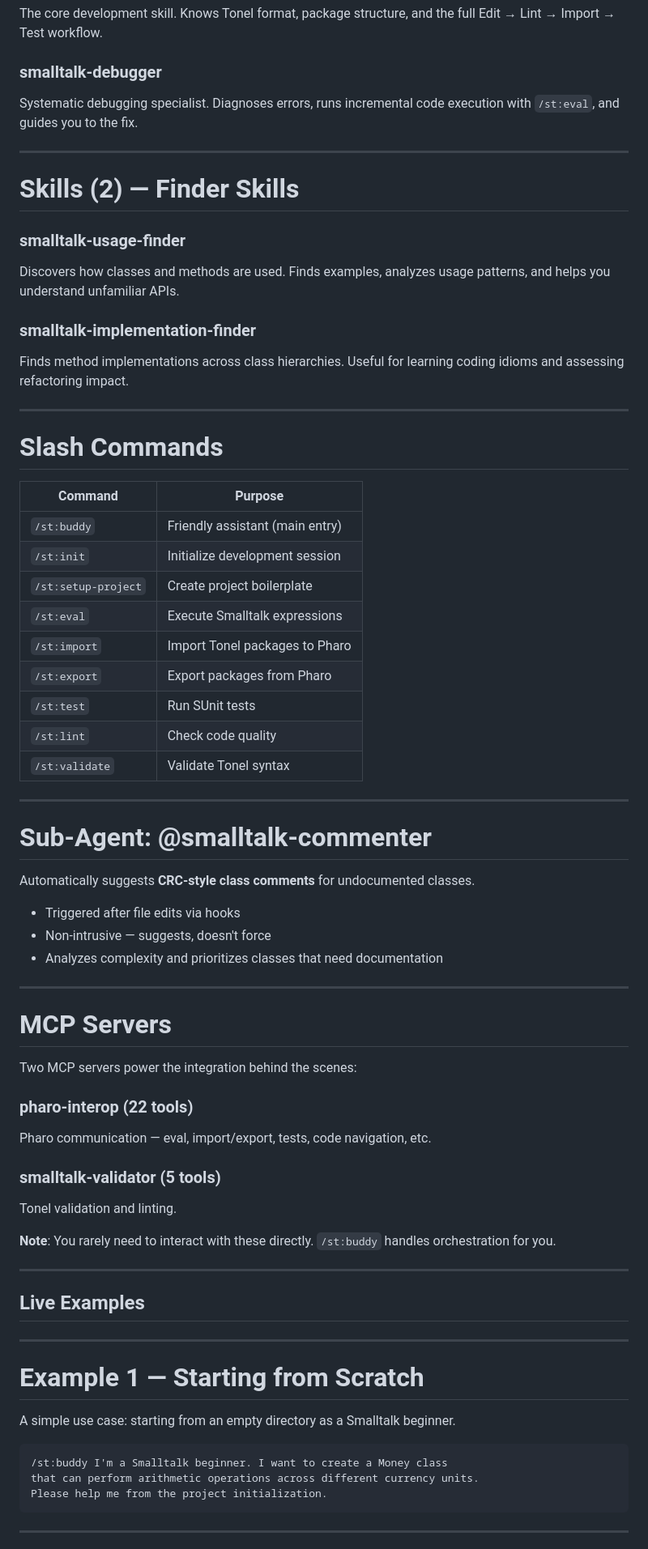
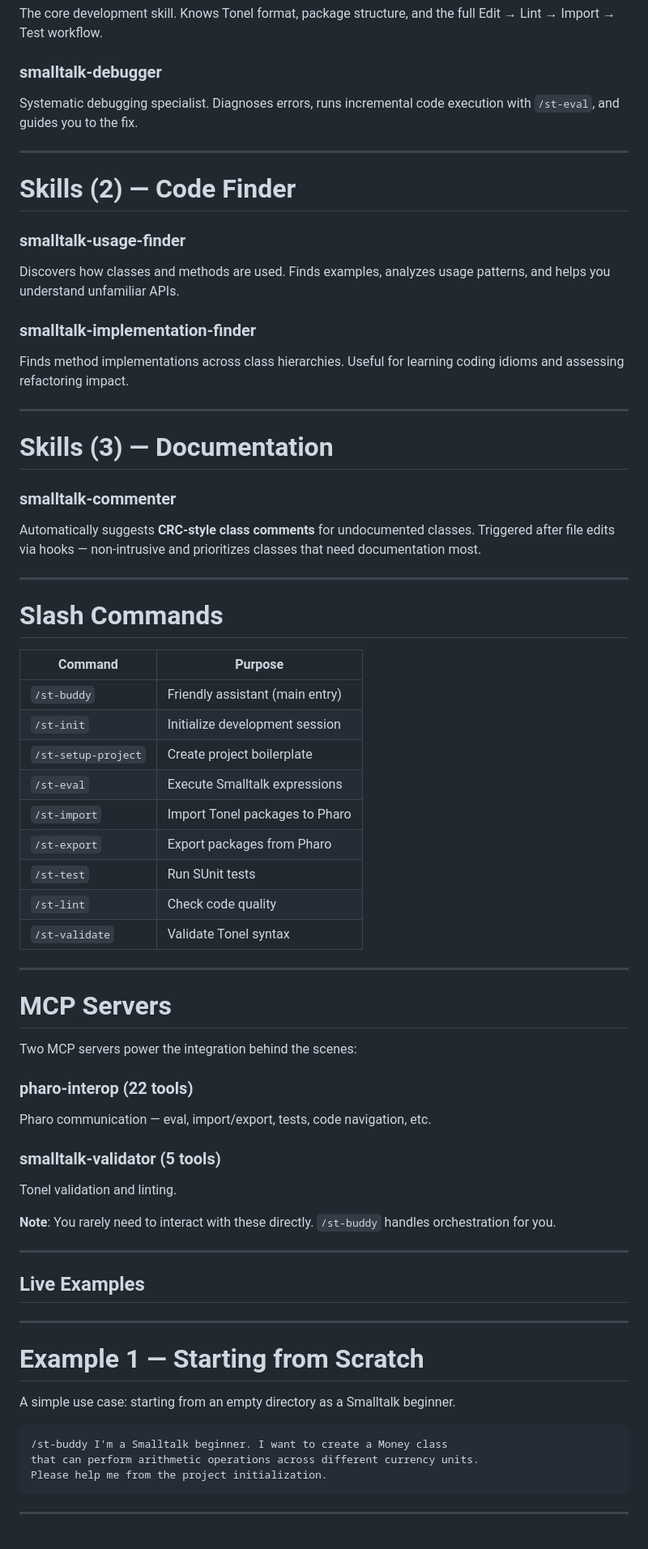
Before and after one commit to mumez/smalltalk-dev-plugin-slides, a Markdown page: introducing-smalltalk-dev-plugin-en.md, the part around one of its changes. Shown at 81% size. Drawn GitHub-style.

Commit message:
Reorganize skills slides and fix command prefix to st-

````diff
--- a/introducing-smalltalk-dev-plugin-en.md
+++ b/introducing-smalltalk-dev-plugin-en.md
@@ -256,11 +255,11 @@ You don't need to remember which tool to use — just talk to `/st:buddy`.
 The core development skill. Knows Tonel format, package structure, and the full Edit → Lint → Import → Test workflow.
 
 ### smalltalk-debugger
-Systematic debugging specialist. Diagnoses errors, runs incremental code execution with `/st:eval`, and guides you to the fix.
+Systematic debugging specialist. Diagnoses errors, runs incremental code execution with `/st-eval`, and guides you to the fix.
 
 ---
 
-# Skills (2) — Finder Skills
+# Skills (2) — Code Finder
 
 ### smalltalk-usage-finder
 Discovers how classes and methods are used. Finds examples, analyzes usage patterns, and helps you understand unfamiliar APIs.
@@ -270,29 +269,27 @@ Finds method implementations across class hierarchies. Useful for learning codin
 
 ---
 
+# Skills (3) — Documentation
+
+### smalltalk-commenter
+Automatically suggests **CRC-style class comments** for undocumented classes. Triggered after file edits via hooks — non-intrusive and prioritizes classes that need documentation most.
+
+---
+
 # Slash Commands
 
 | Command | Purpose |
 |---------|---------|
-| `/st:buddy` | Friendly assistant (main entry) |
-| `/st:init` | Initialize development session |
-| `/st:setup-project` | Create project boilerplate |
-| `/st:eval` | Execute Smalltalk expressions |
-| `/st:import` | Import Tonel packages to Pharo |
-| `/st:export` | Export packages from Pharo |
-| `/st:test` | Run SUnit tests |
-| `/st:lint` | Check code quality |
-| `/st:validate` | Validate Tonel syntax |
+| `/st-buddy` | Friendly assistant (main entry) |
+| `/st-init` | Initialize development session |
+| `/st-setup-project` | Create project boilerplate |
+| `/st-eval` | Execute Smalltalk expressions |
+| `/st-import` | Import Tonel packages to Pharo |
+| `/st-export` | Export packages from Pharo |
+| `/st-test` | Run SUnit tests |
+| `/st-lint` | Check code quality |
+| `/st-validate` | Validate Tonel syntax |
 
----
-
-# Sub-Agent: @smalltalk-commenter
-
-Automatically suggests **CRC-style class comments** for undocumented classes.
-
-- Triggered after file edits via hooks
-- Non-intrusive — suggests, doesn't force
-- Analyzes complexity and prioritizes classes that need documentation
 
 ---
 
@@ -307,7 +304,7 @@ Pharo communication — eval, import/export, tests, code navigation, etc.
 Tonel validation and linting.
 
 **Note**: You rarely need to interact with these directly.
-`/st:buddy` handles orchestration for you.
+`/st-buddy` handles orchestration for you.
 
 ---
 
@@ -327,7 +324,7 @@ pre { font-size: 36px; }
 A simple use case: starting from an empty directory as a Smalltalk beginner.
 
 ```
-/st:buddy I'm a Smalltalk beginner. I want to create a Money class
+/st-buddy I'm a Smalltalk beginner. I want to create a Money class
 that can perform arithmetic operations across different currency units.
 Please help me from the project initialization.
 ```
````
Also changed, not shown: other parts of introducing-smalltalk-dev-plugin-en.md (+11 -12 lines).
